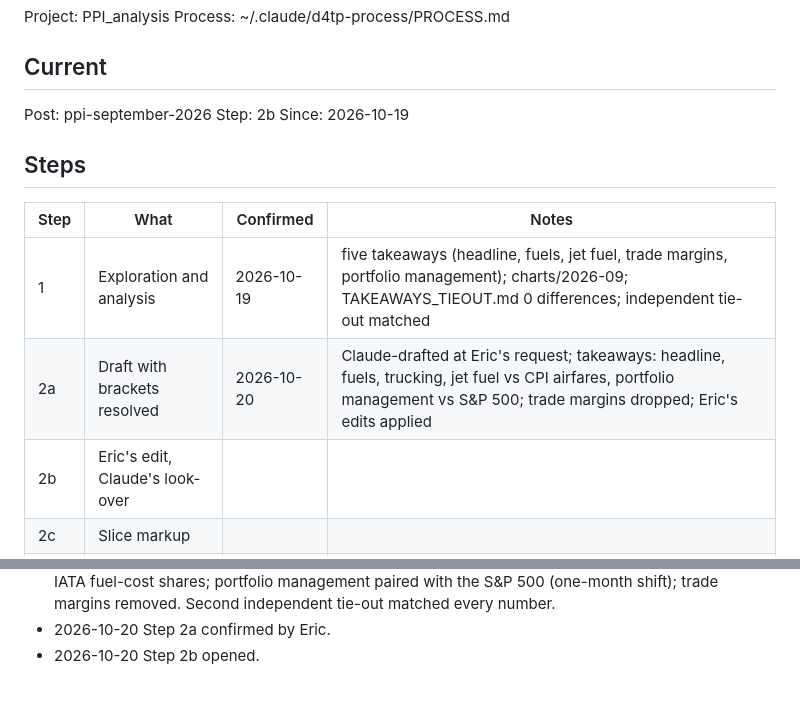
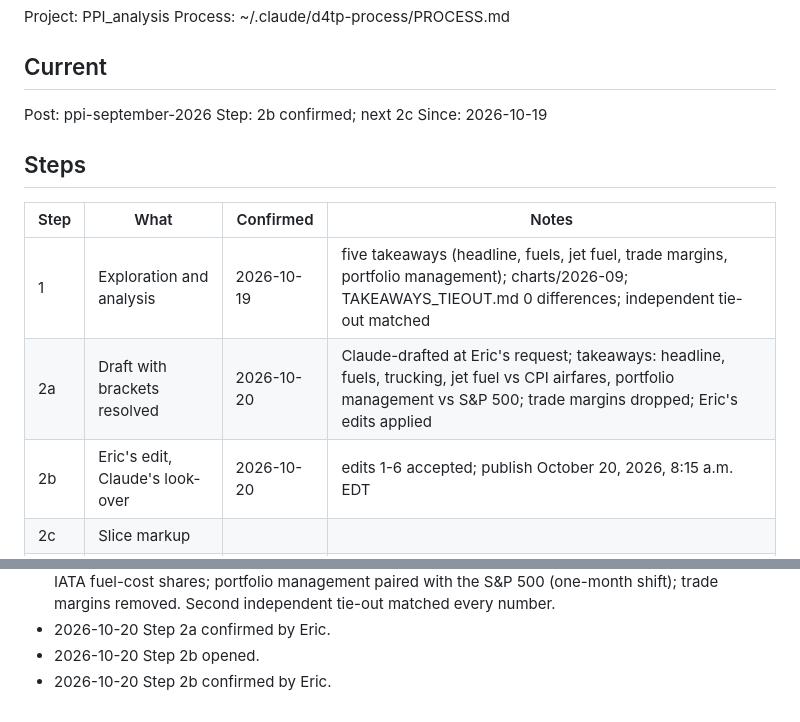
Before and after one commit to Data4ThePeople/PPI_analysis, a Markdown page: STATUS.md, 2 parts joined by grey strips. Rendered like a GitHub page.

Commit message:
ppi-september-2026: step 2b done
Co-Authored-By: Claude Opus 5.5 (1M context) <noreply@anthropic.com>

```diff
--- a/STATUS.md
+++ b/STATUS.md
@@ -6,7 +6,7 @@ Process: ~/.claude/d4tp-process/PROCESS.md
 ## Current
 
 Post: ppi-september-2026
-Step: 2b
+Step: 2b confirmed; next 2c
 Since: 2026-10-19
 
 ## Steps
@@ -15,7 +15,7 @@ Since: 2026-10-19
 |---|---|---|---|
 | 1  | Exploration and analysis | 2026-10-19 | five takeaways (headline, fuels, jet fuel, trade margins, portfolio management); charts/2026-09; TAKEAWAYS_TIEOUT.md 0 differences; independent tie-out matched |
 | 2a | Draft with brackets resolved | 2026-10-20 | Claude-drafted at Eric's request; takeaways: headline, fuels, trucking, jet fuel vs CPI airfares, portfolio management vs S&P 500; trade margins dropped; Eric's edits applied |
-| 2b | Eric's edit, Claude's look-over | | |
+| 2b | Eric's edit, Claude's look-over | 2026-10-20 | edits 1-6 accepted; publish October 20, 2026, 8:15 a.m. EDT |
 | 2c | Slice markup | | |
 | 2d | Hero 1680x1080 + alt text | | |
 | 2e | SEO | | |
@@ -64,3 +64,4 @@ None.
 - 2026-10-20 During 2a, per Eric: trucking chart (full history since 2010) added as takeaway 3 with a link to the fuel surcharge calculator; jet fuel moved to 4 and paired with CPI airline fares, with BTS and IATA fuel-cost shares; portfolio management paired with the S&P 500 (one-month shift); trade margins removed. Second independent tie-out matched every number.
 - 2026-10-20 Step 2a confirmed by Eric.
 - 2026-10-20 Step 2b opened.
+- 2026-10-20 Step 2b confirmed by Eric.
```
